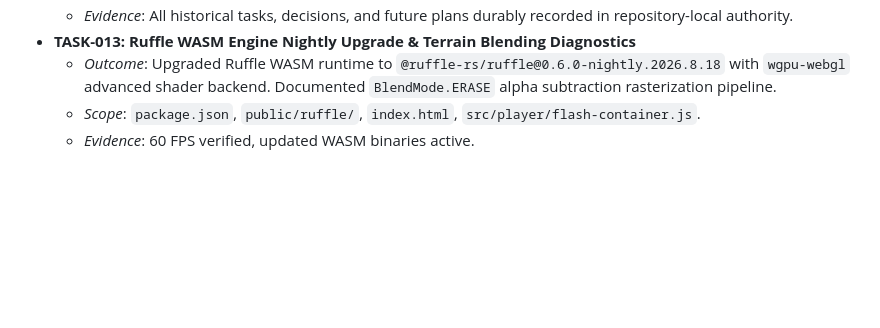
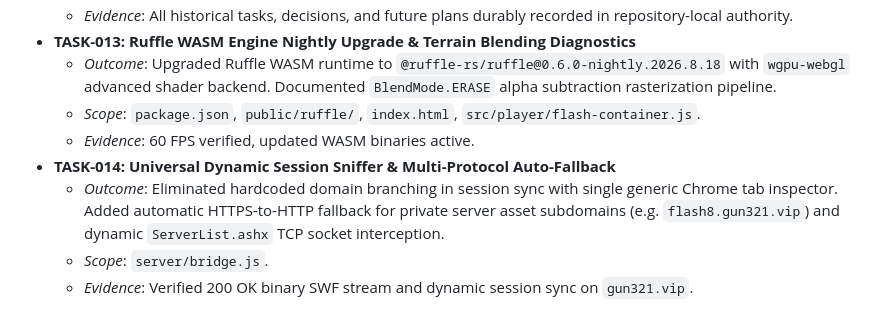
Before and after one commit to pmtriit-91/web_plash_player, a Markdown page: .agents/project/task-ledger.md, the part around the change. GitHub-like rendering; blank space fills up the shorter version.

Commit message:
docs(task-ledger): record TASK-014 Universal Dynamic Session Sniffer & Multi-Protocol Auto-Fallback

```diff
--- a/.agents/project/task-ledger.md
+++ b/.agents/project/task-ledger.md
@@ -69,3 +69,7 @@ This ledger tracks all major tasks, implementations, bug fixes, and verification
   - *Outcome*: Upgraded Ruffle WASM runtime to `@ruffle-rs/ruffle@0.6.0-nightly.2026.8.18` with `wgpu-webgl` advanced shader backend. Documented `BlendMode.ERASE` alpha subtraction rasterization pipeline.
   - *Scope*: `package.json`, `public/ruffle/`, `index.html`, `src/player/flash-container.js`.
   - *Evidence*: 60 FPS verified, updated WASM binaries active.
+- **TASK-014: Universal Dynamic Session Sniffer & Multi-Protocol Auto-Fallback**
+  - *Outcome*: Eliminated hardcoded domain branching in session sync with single generic Chrome tab inspector. Added automatic HTTPS-to-HTTP fallback for private server asset subdomains (e.g. `flash8.gun321.vip`) and dynamic `ServerList.ashx` TCP socket interception.
+  - *Scope*: `server/bridge.js`.
+  - *Evidence*: Verified 200 OK binary SWF stream and dynamic session sync on `gun321.vip`.
```
